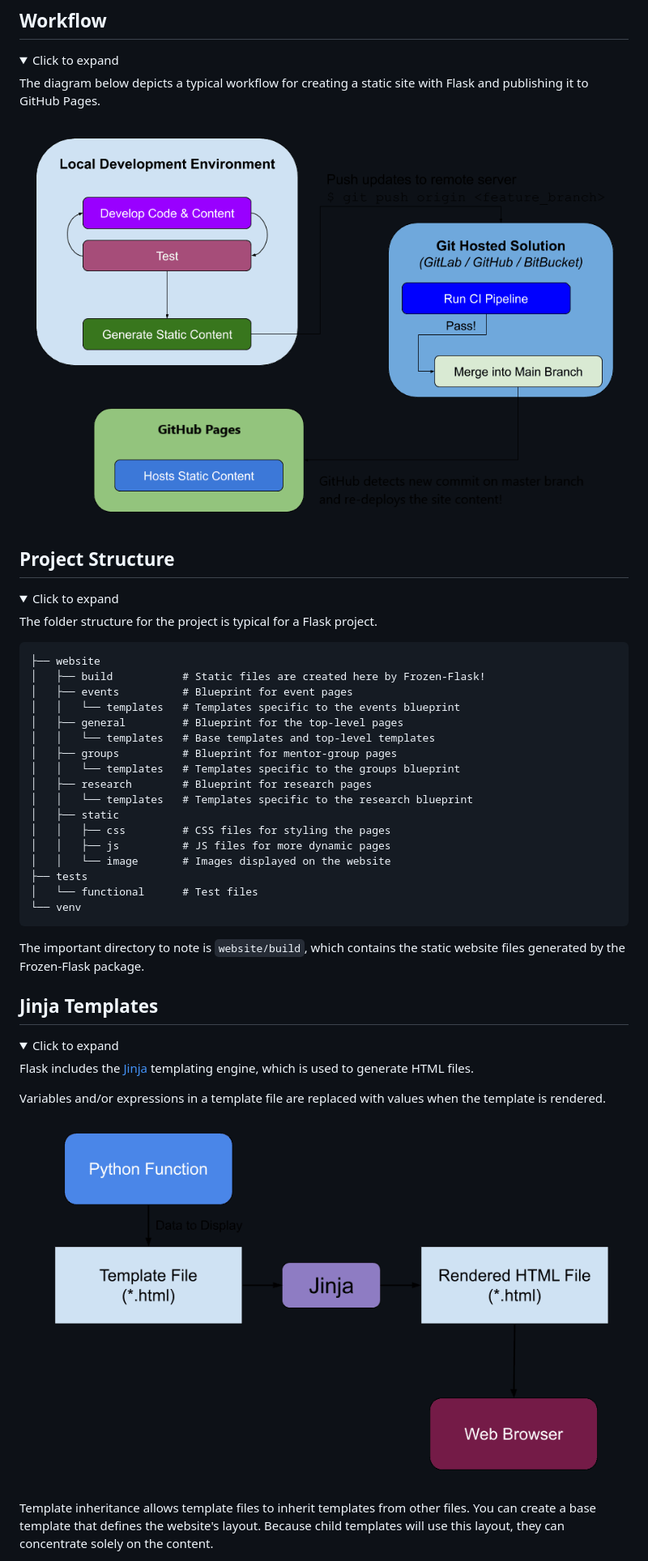
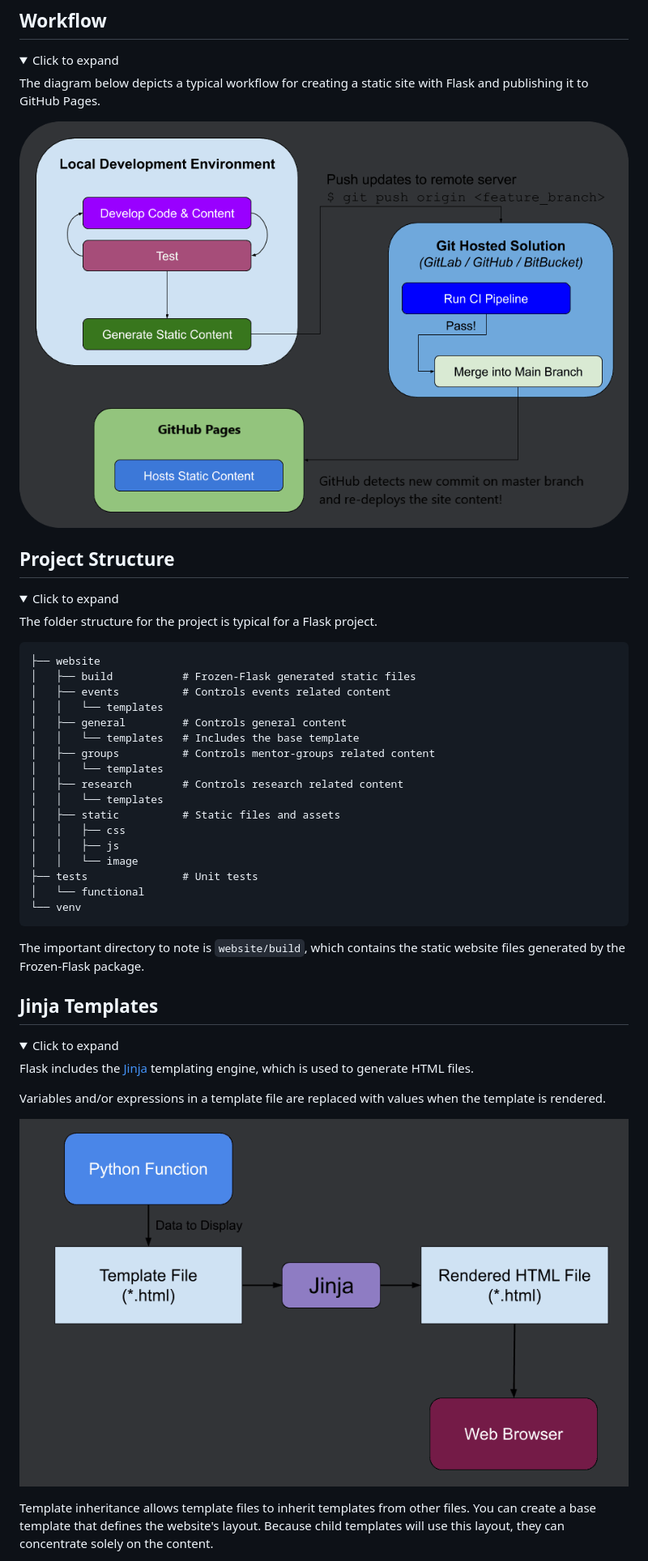
Before and after one commit to jessicadesilva/jessicadesilva.github.io, a Markdown page: README.md, the part around the change printed below. Shown: that part at 81% size. Drawn GitHub-style; pictures changed too: .github/images/flask_ghpages_static_content_workflow.png, .github/images/jinja_template_processing.png; folded sections open.

````diff
--- a/README.md
+++ b/README.md
@@ -108,21 +109,21 @@ The diagram below depicts a typical workflow for creating a static site with Fla
 The folder structure for the project is typical for a Flask project.
 ```
 ├── website
-│   ├── build           # Static files are created here by Frozen-Flask!
-│   ├── events          # Blueprint for event pages
-│   │   └── templates   # Templates specific to the events blueprint
-│   ├── general         # Blueprint for the top-level pages
-│   │   └── templates   # Base templates and top-level templates
-│   ├── groups          # Blueprint for mentor-group pages
-│   │   └── templates   # Templates specific to the groups blueprint
-│   ├── research        # Blueprint for research pages
-│   │   └── templates   # Templates specific to the research blueprint
-│   ├── static
-│   │   ├── css         # CSS files for styling the pages
-│   │   ├── js          # JS files for more dynamic pages
-│   │   └── image       # Images displayed on the website
-├── tests
-│   └── functional      # Test files
+│   ├── build           # Frozen-Flask generated static files
+│   ├── events          # Controls events related content
+│   │   └── templates
+│   ├── general         # Controls general content
+│   │   └── templates   # Includes the base template
+│   ├── groups          # Controls mentor-groups related content
+│   │   └── templates
+│   ├── research        # Controls research related content
+│   │   └── templates
+│   ├── static          # Static files and assets
+│   │   ├── css
+│   │   ├── js
+│   │   └── image
+├── tests               # Unit tests
+│   └── functional
 └── venv
 ```
 The important directory to note is `website/build`, which contains the static website files generated by the Frozen-Flask package.
````
Also changed, not shown: other parts of README.md (+5 -3 lines).
